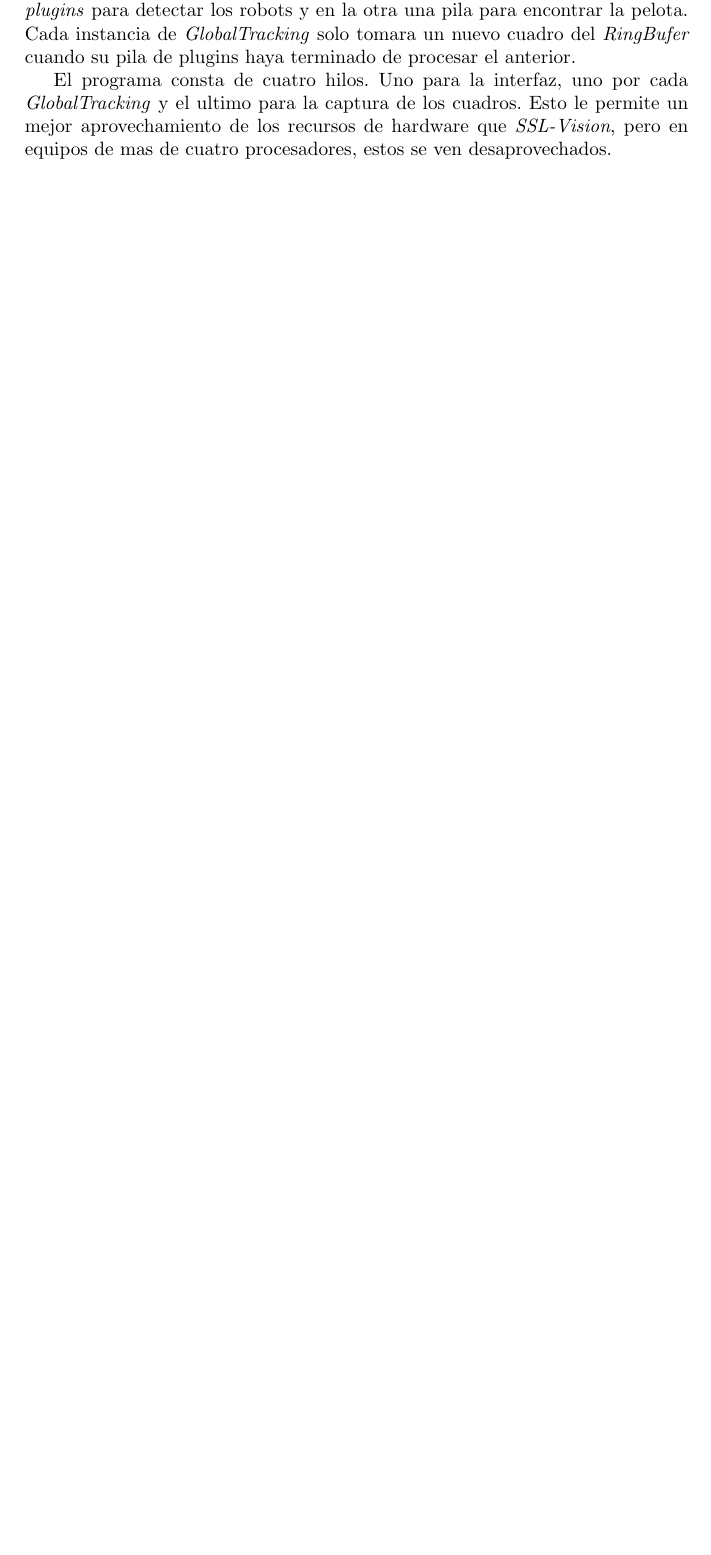
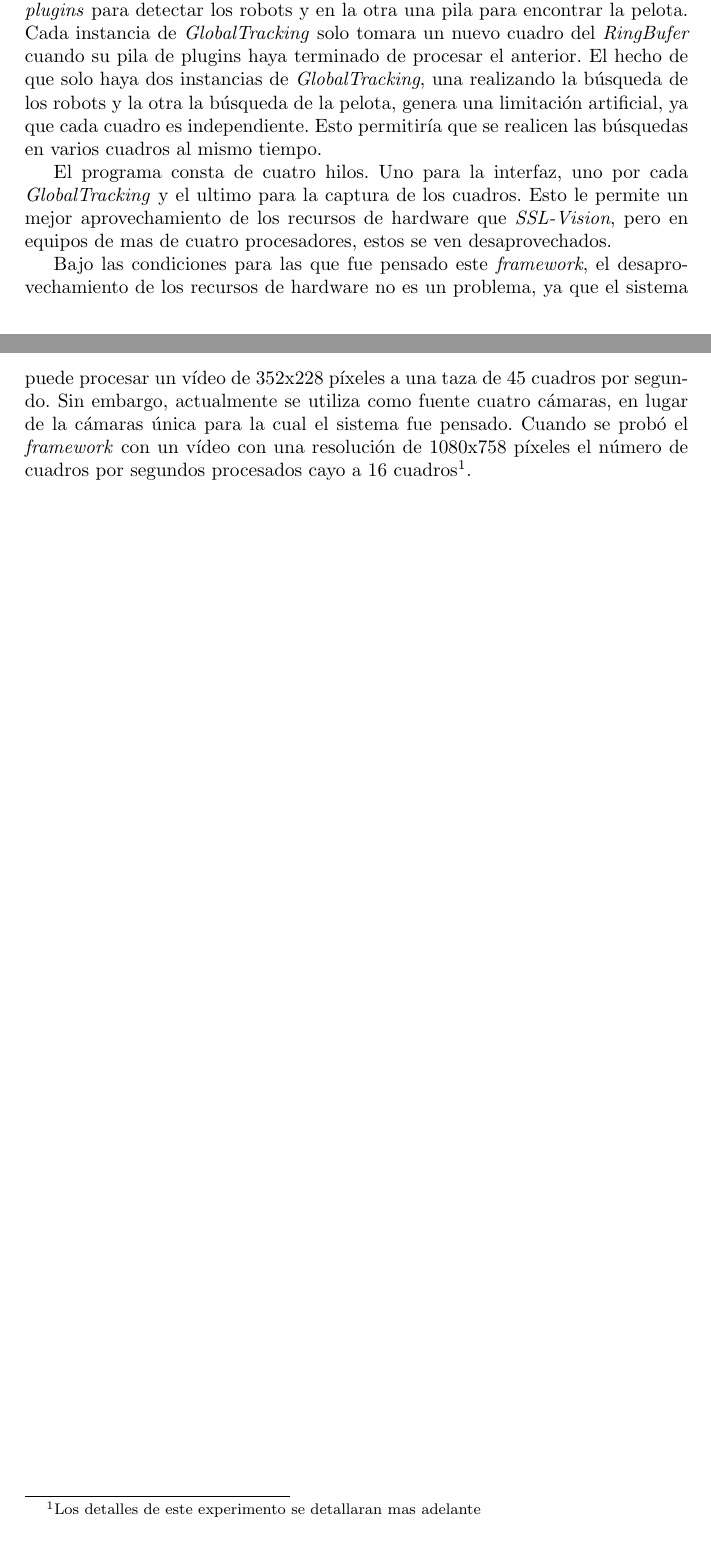
Before and after one commit to dracometallium/tesis-lic2, a LaTeX thesis (tesis.tex, which reads tex/mt_videoserver.tex): part of page 3 of 4 before the commit and two parts of pages 3 and 4 of 5 after it, the two joined at a grey line, cut so that both start at the same text, the shorter picture padded with empty space. Compiled offline with pdfLaTeX.

Commit message:
Continuo trabajando en mt_videoserver.tex

```diff
--- a/tex/mt_videoserver.tex
+++ b/tex/mt_videoserver.tex
@@ -52,7 +52,10 @@ captura (desde un archivo y desde la cámara). Se definió una clase llamada
 de \emph{plugins} para detectar los robots y en la otra una pila para encontrar
 la pelota. Cada instancia de \emph{GlobalTracking} solo tomara un nuevo cuadro
 del \emph{RingBufer} cuando su pila de plugins haya terminado de procesar el
-anterior.
+anterior. El hecho de que solo haya dos instancias de \emph{GlobalTracking}, una
+realizando la búsqueda de los robots y la otra la búsqueda de la pelota, genera
+una limitación artificial, ya que cada cuadro es independiente. Esto permitiría
+que se realicen las búsquedas en varios cuadros al mismo tiempo.
 
 El programa consta de cuatro hilos. Uno para la interfaz, uno por cada
 \emph{GlobalTracking} y el ultimo para la captura de los cuadros. Esto le
@@ -60,4 +63,11 @@ permite un mejor aprovechamiento de los recursos de hardware que
 \emph{SSL-Vision}, pero en equipos de mas de cuatro procesadores, estos se ven
 desaprovechados.
 
-%**NOTA** Realizar experimento para medir cuantos cuadros tardan mas de 33 ms.
+Bajo las condiciones para las que fue pensado este \emph{framework}, el
+desaprovechamiento de los recursos de hardware no es un problema, ya que el
+sistema puede procesar un vídeo de 352x228 píxeles a una taza de 45 cuadros por
+segundo. Sin embargo, actualmente se utiliza
+como fuente cuatro cámaras, en lugar de la cámaras única para la cual el sistema
+fue pensado. Cuando se probó el \emph{framework} con un vídeo con una resolución
+de 1080x758 píxeles el número de cuadros por segundos procesados cayo a 16
+cuadros\footnote{Los detalles de este experimento se detallaran mas adelante}.
```
